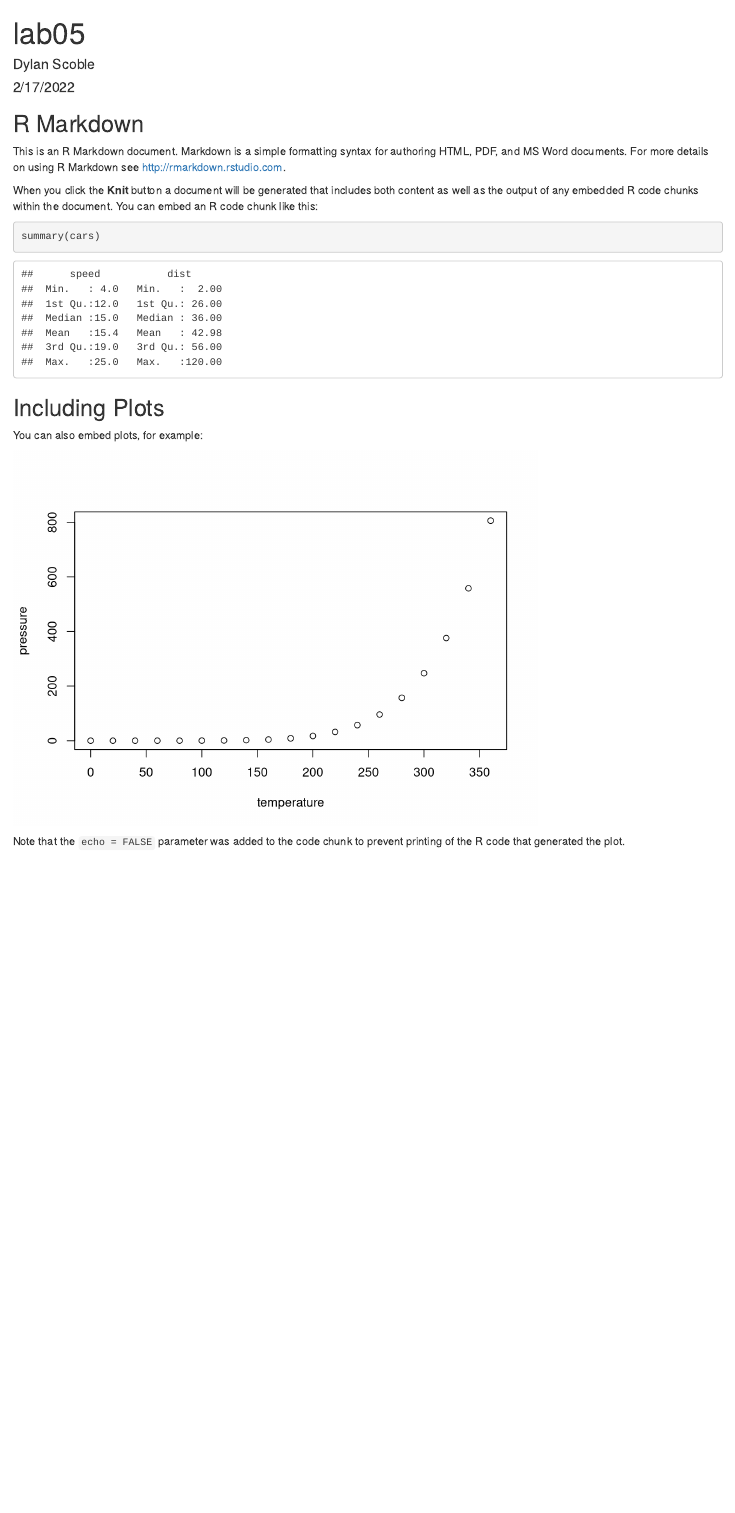
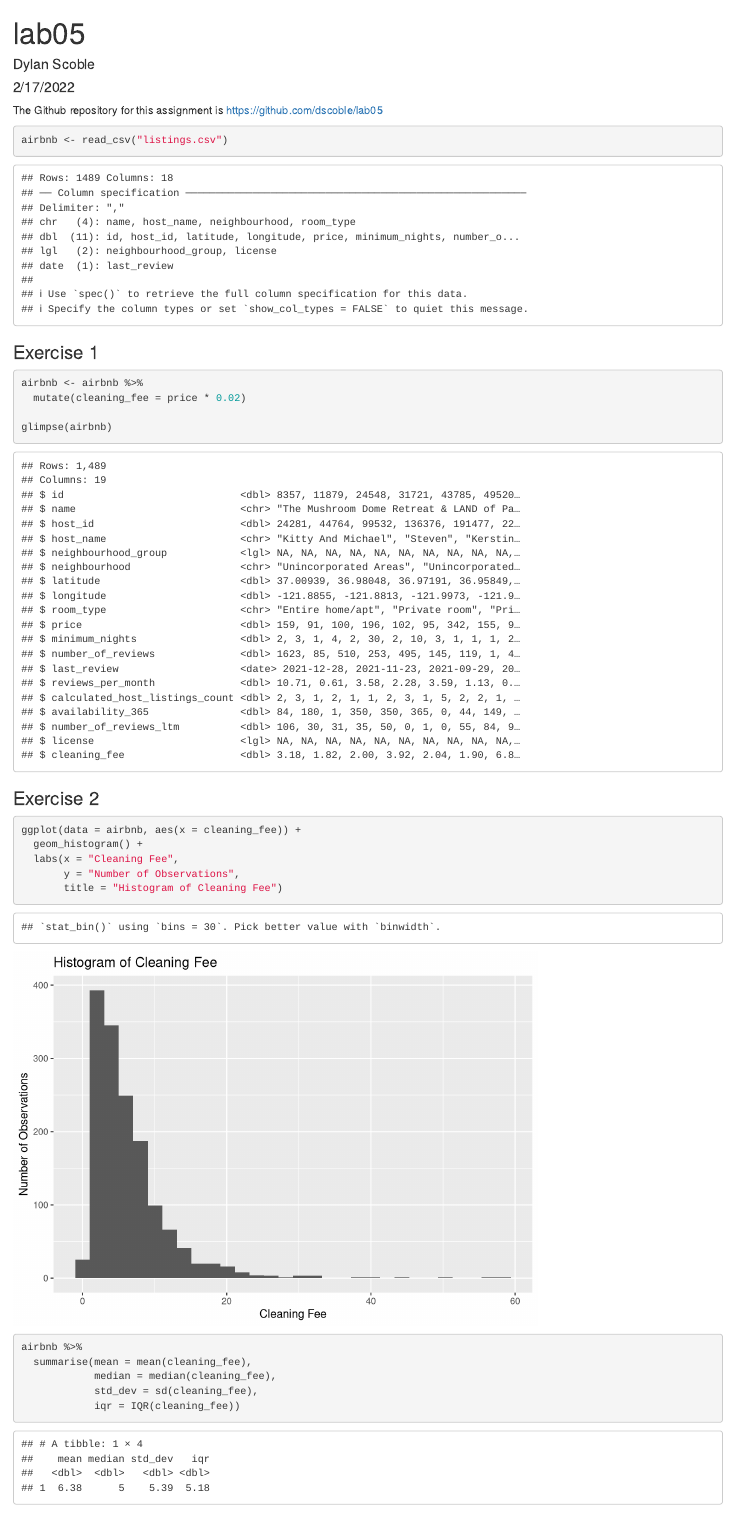
Before and after one commit to dylscoble/lab05, an R Markdown document (lab05.Rmd): the page in a window 1100 px wide, from its top. Rendered offline with R 4.5, knitr and Pandoc, with nearby package versions.

Commit message:
Completed EDA

````diff
--- a/lab05.Rmd
+++ b/lab05.Rmd
@@ -5,3 +5,4 @@ date: "2/17/2022"
 output: html_document
 ---
 
+The Github repository for this assignment is https://github.com/dscoble/lab05
@@ -10,21 +17,30 @@ knitr::opts_chunk$set(echo = TRUE)
 ```
 
-## R Markdown
 
-This is an R Markdown document. Markdown is a simple formatting syntax for authoring HTML, PDF, and MS Word documents. For more details on using R Markdown see <http://rmarkdown.rstudio.com>.
-
-When you click the **Knit** button a document will be generated that includes both content as well as the output of any embedded R code chunks within the document. You can embed an R code chunk like this:
-
-```{r cars}
-summary(cars)
+```{r}
+airbnb <- read_csv("listings.csv")
 ```
 
-## Including Plots
+### Exercise 1
+```{r}
+airbnb <- airbnb %>%
+  mutate(cleaning_fee = price * 0.02)
 
-You can also embed plots, for example:
-
-```{r pressure, echo=FALSE}
-plot(pressure)
+glimpse(airbnb)
 ```
 
-Note that the `echo = FALSE` parameter was added to the code chunk to prevent printing of the R code that generated the plot.
+### Exercise 2
+```{r}
+ggplot(data = airbnb, aes(x = cleaning_fee)) +
+  geom_histogram() +
+  labs(x = "Cleaning Fee",
+       y = "Number of Observations",
+       title = "Histogram of Cleaning Fee")
+```
+
+```{r}
+airbnb %>%
+  summarise(mean = mean(cleaning_fee),
+            median = median(cleaning_fee),
+            std_dev = sd(cleaning_fee),
+            iqr = IQR(cleaning_fee))
````
Also changed, not shown: lab05.html (added), lab05.Rmd (41 more changed lines).
